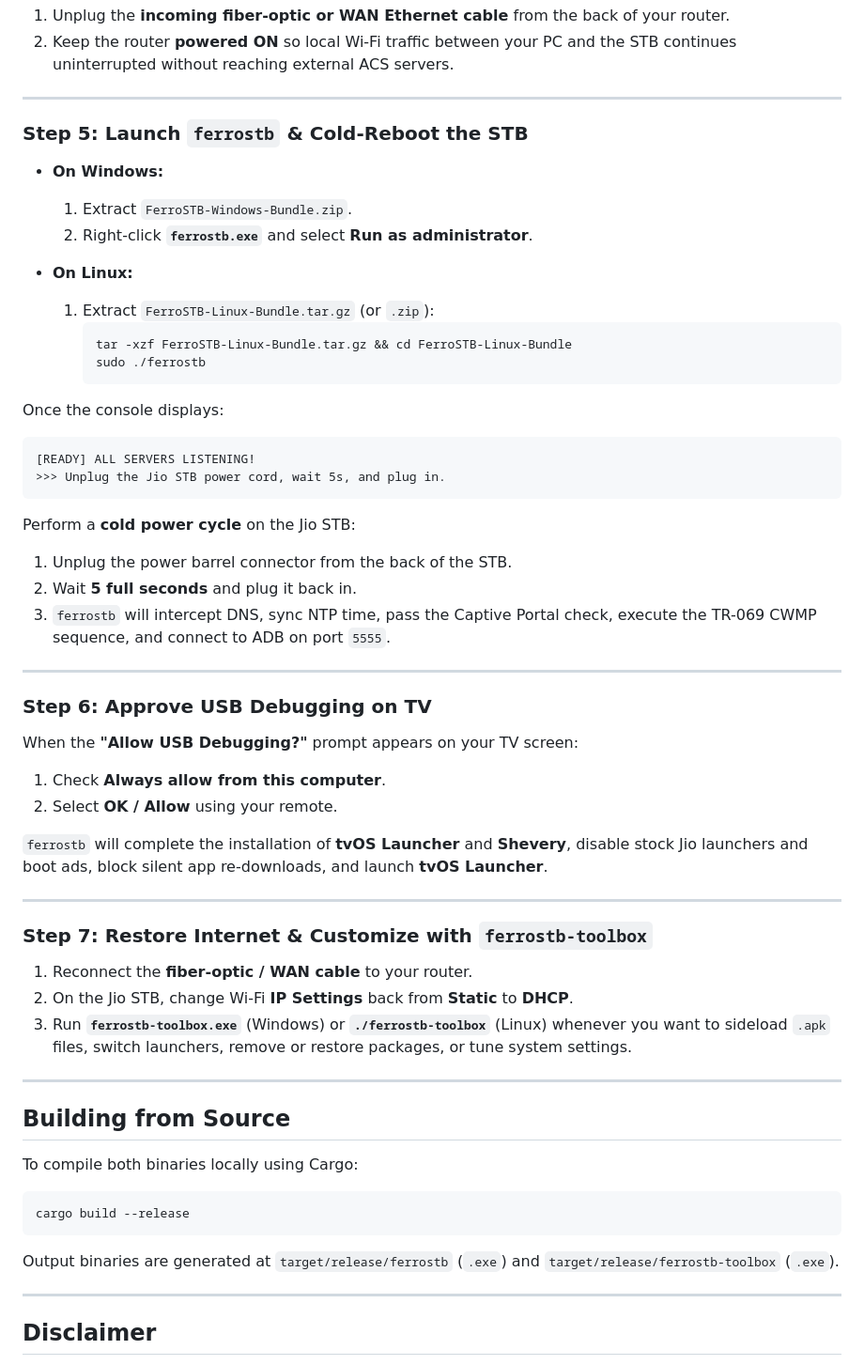
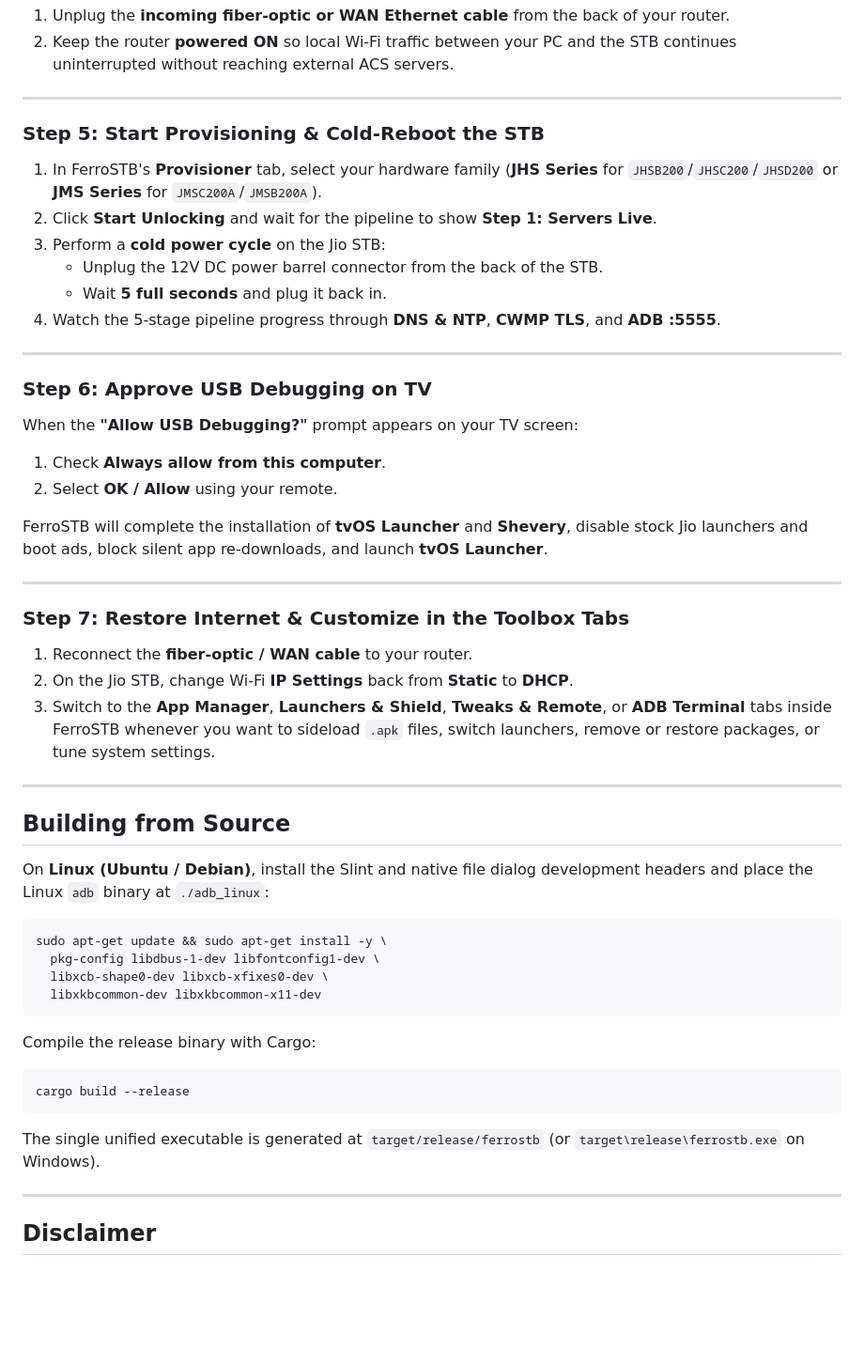
Before and after one commit to eadxmz/FerroSTB, a Markdown page: README.md, the part around one of its changes. Shown at 94% size. GitHub-like rendering; blank space fills up the shorter version.

Commit message:
docs: update README with v1.0.0 Slint UI showcase and screenshots

````diff
--- a/README.md
+++ b/README.md
@@ -165,30 +197,14 @@ Pre-compiled binaries are published automatically to the **[Releases](https://gi
 
 ---
 
-### Step 5: Launch `ferrostb` & Cold-Reboot the STB
+### Step 5: Start Provisioning & Cold-Reboot the STB
 
-* **On Windows:**
-  1. Extract `FerroSTB-Windows-Bundle.zip`.
-  2. Right-click **`ferrostb.exe`** and select **Run as administrator**.
-
-* **On Linux:**
-  1. Extract `FerroSTB-Linux-Bundle.tar.gz` (or `.zip`):
-     ```bash
-     tar -xzf FerroSTB-Linux-Bundle.tar.gz && cd FerroSTB-Linux-Bundle
-     sudo ./ferrostb
-     ```
-
-Once the console displays:
-
-```text
-[READY] ALL SERVERS LISTENING!
->>> Unplug the Jio STB power cord, wait 5s, and plug in.
-```
-
-Perform a **cold power cycle** on the Jio STB:
-1. Unplug the power barrel connector from the back of the STB.
-2. Wait **5 full seconds** and plug it back in.
-3. `ferrostb` will intercept DNS, sync NTP time, pass the Captive Portal check, execute the TR-069 CWMP sequence, and connect to ADB on port `5555`.
+1. In FerroSTB's **Provisioner** tab, select your hardware family (**JHS Series** for `JHSB200`/`JHSC200`/`JHSD200` or **JMS Series** for `JMSC200A`/`JMSB200A`).
+2. Click **Start Unlocking** and wait for the pipeline to show **Step 1: Servers Live**.
+3. Perform a **cold power cycle** on the Jio STB:
+   * Unplug the 12V DC power barrel connector from the back of the STB.
+   * Wait **5 full seconds** and plug it back in.
+4. Watch the 5-stage pipeline progress through **DNS & NTP**, **CWMP TLS**, and **ADB :5555**.
 
 ---
 
@@ -198,27 +214,32 @@ When the **"Allow USB Debugging?"** prompt appears on your TV screen:
 1. Check **Always allow from this computer**.
 2. Select **OK / Allow** using your remote.
 
-`ferrostb` will complete the installation of **tvOS Launcher** and **Shevery**, disable stock Jio launchers and boot ads, block silent app re-downloads, and launch **tvOS Launcher**.
+FerroSTB will complete the installation of **tvOS Launcher** and **Shevery**, disable stock Jio launchers and boot ads, block silent app re-downloads, and launch **tvOS Launcher**.
 
 ---
 
-### Step 7: Restore Internet & Customize with `ferrostb-toolbox`
+### Step 7: Restore Internet & Customize in the Toolbox Tabs
 
 1. Reconnect the **fiber-optic / WAN cable** to your router.
 2. On the Jio STB, change Wi-Fi **IP Settings** back from **Static** to **DHCP**.
-3. Run **`ferrostb-toolbox.exe`** (Windows) or **`./ferrostb-toolbox`** (Linux) whenever you want to sideload `.apk` files, switch launchers, remove or restore packages, or tune system settings.
+3. Switch to the **App Manager**, **Launchers & Shield**, **Tweaks & Remote**, or **ADB Terminal** tabs inside FerroSTB whenever you want to sideload `.apk` files, switch launchers, remove or restore packages, or tune system settings.
 
 ---
 
 ## Building from Source
 
-To compile both binaries locally using Cargo:
+On **Linux (Ubuntu / Debian)**, install the Slint and native file dialog development headers and place the Linux `adb` binary at `./adb_linux`:
 
-```bash
-cargo build --release
-```
+    sudo apt-get update && sudo apt-get install -y \
+      pkg-config libdbus-1-dev libfontconfig1-dev \
+      libxcb-shape0-dev libxcb-xfixes0-dev \
+      libxkbcommon-dev libxkbcommon-x11-dev
 
-Output binaries are generated at `target/release/ferrostb` (`.exe`) and `target/release/ferrostb-toolbox` (`.exe`).
+Compile the release binary with Cargo:
+
+    cargo build --release
+
+The single unified executable is generated at `target/release/ferrostb` (or `target\release\ferrostb.exe` on Windows).
 
 ---
 
````
Also changed, not shown: other parts of README.md (+88 -56 lines), assets/Advanced-ADB-Shell.png (added), assets/App-Manager.png (added), assets/Launchers-&-Shields.png (added), assets/Tweaks-&-Remote.png (added), assets/UI.png (added), 2 other files.
